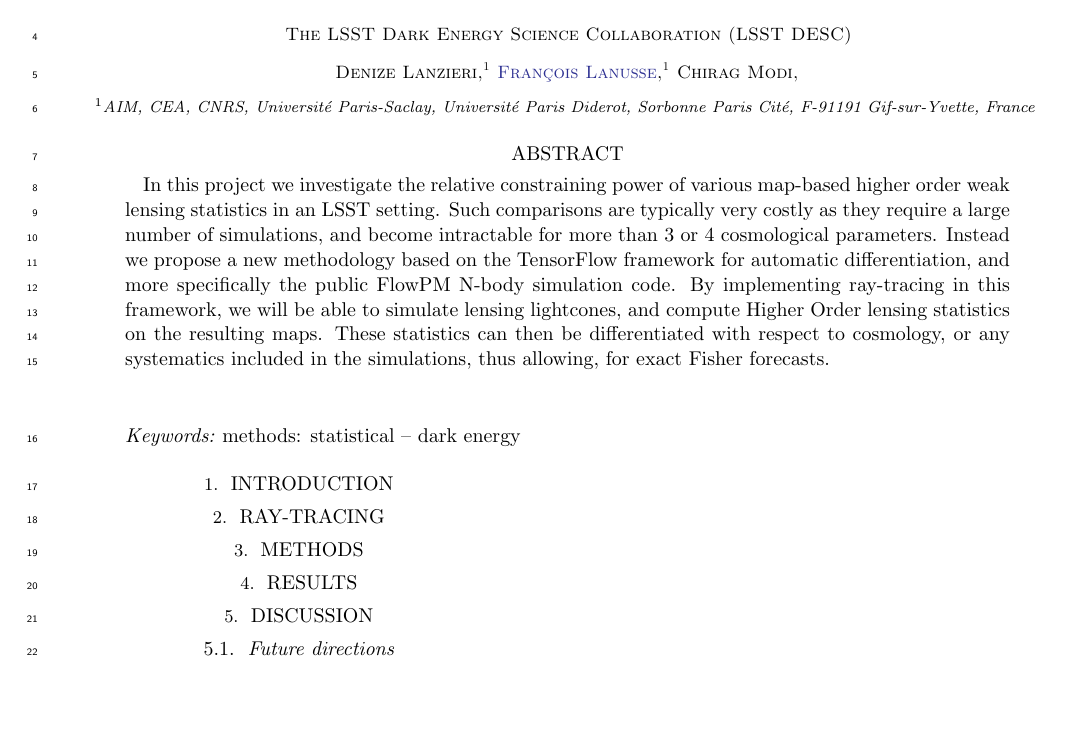
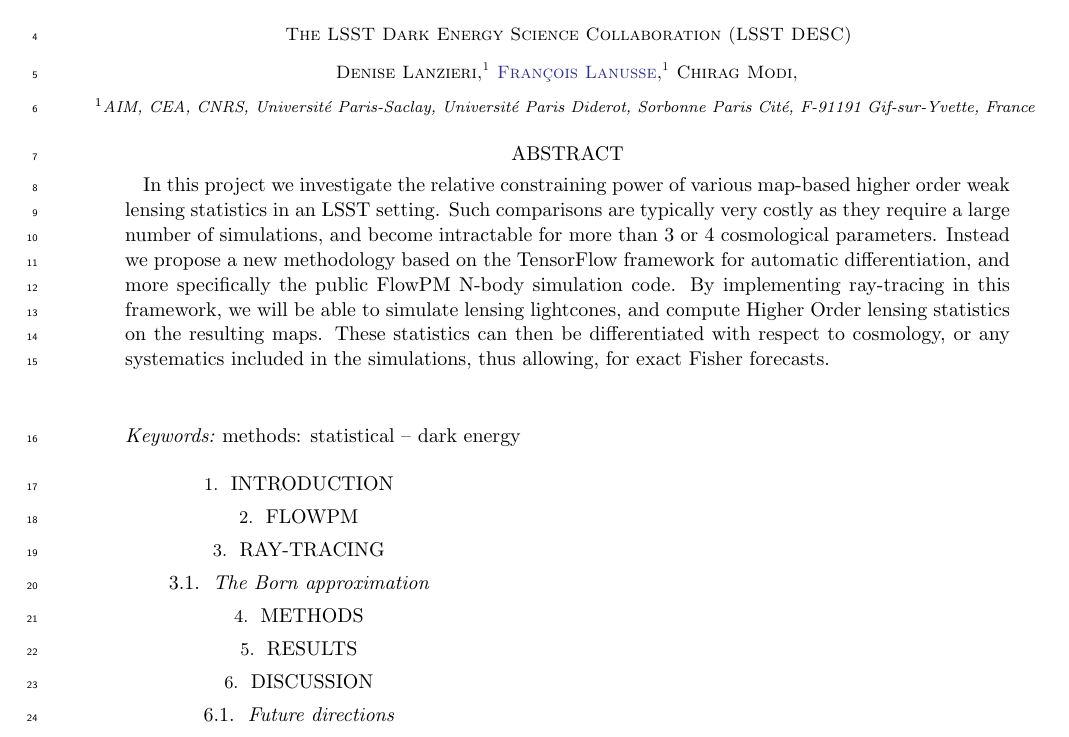
Before and after one commit to LSSTDESC/DifferentiableHOS, a LaTeX paper (paper/paper.tex, which reads paper/authors.tex): part of the page, cut so that both start at the same text, the shorter picture padded with empty space. Compiled offline with pdfLaTeX; a LaTeX package or settings file that is missing is left out; an older LaTeX class or package is replaced by its successor.

Commit message:
Added a new section

```diff
--- a/paper/authors.tex
+++ b/paper/authors.tex
@@ -2,7 +2,7 @@
 \noaffiliation
 
 % paper leads
-\author{Denize Lanzieri}
+\author{Denise Lanzieri}
 \affiliation{AIM, CEA, CNRS, Universit\'e Paris-Saclay, Universit\'e Paris Diderot, Sorbonne Paris Cit\'e, F-91191 Gif-sur-Yvette, France}
 
 \author[0000-0001-7956-0542]{Fran\c{c}ois Lanusse}
--- a/paper/paper.tex
+++ b/paper/paper.tex
@@ -48,12 +48,19 @@
 
 \section{Introduction}
 
+\section{FlowPM}
+
+
+
 \section{Ray-tracing}
+
+\subsection{The Born approximation}
+
+
 
 \section{Methods}
 
 \section{Results}
-
 
 \section{Discussion}
 
```
